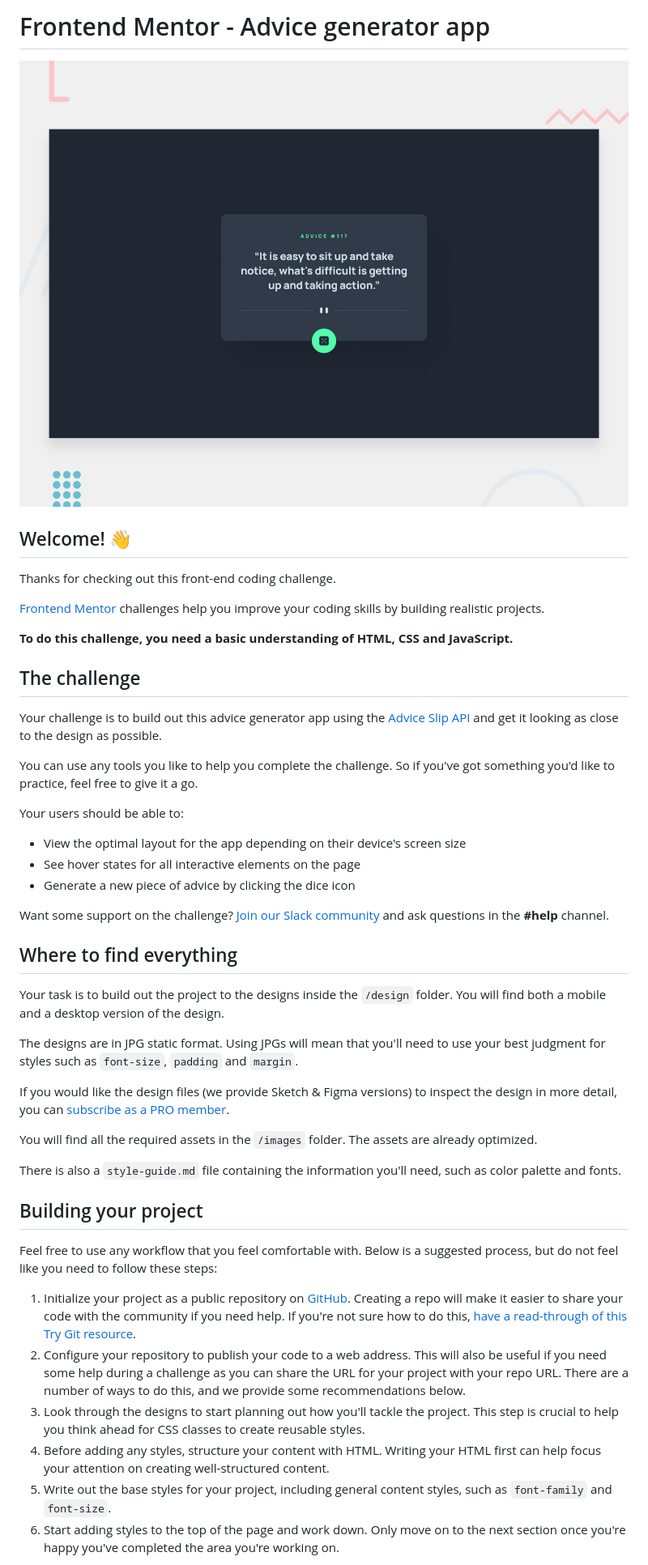
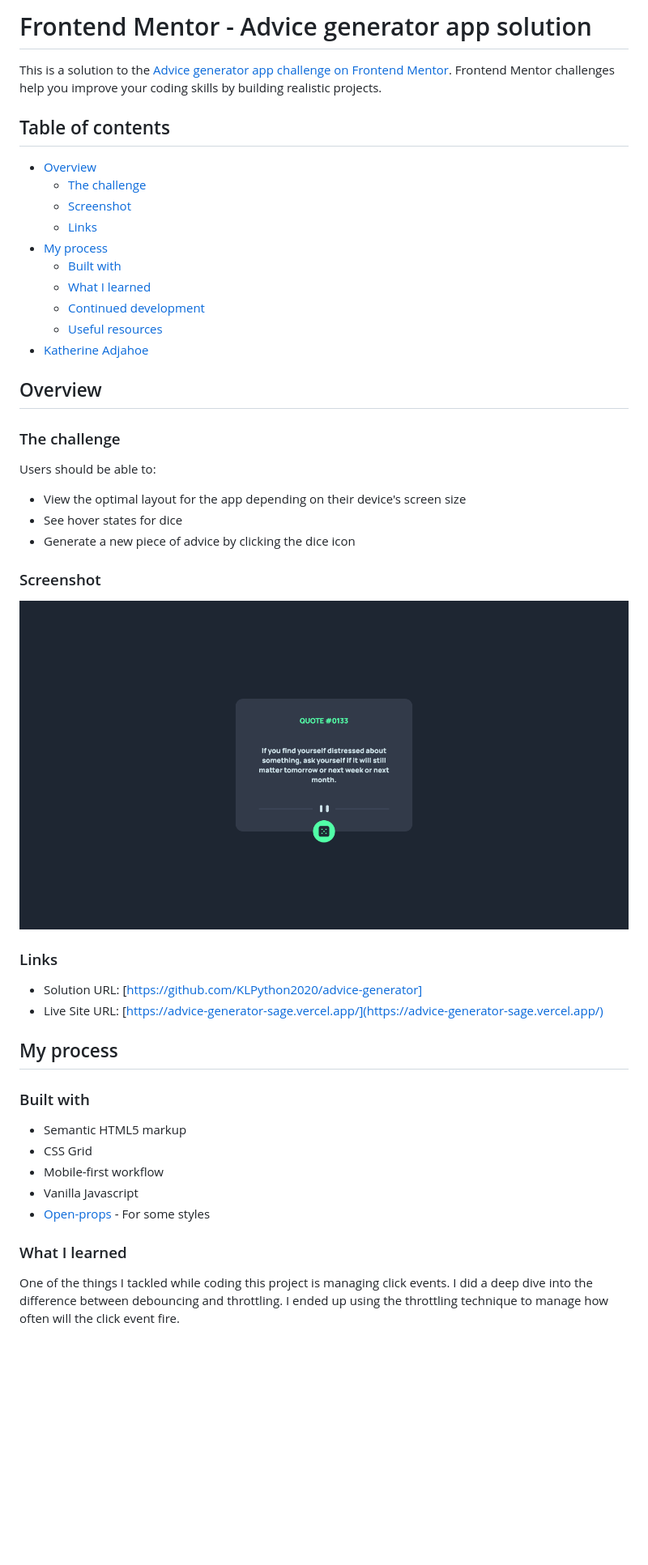
Before and after one commit to KLPython2020/advice-generator, a Markdown page: README.md, the part around the change printed below. Shown: that part at 81% size. Rendered like a GitHub page; pictures changed too: images/Frontend-Mentor-Advice-generator-app.png (added); blank space fills up the shorter version.

Commit message:
added the correct README.md fie

```diff
--- a/README.md
+++ b/README.md
@@ -1,49 +1,52 @@
-# Frontend Mentor - Advice generator app
+# Frontend Mentor - Advice generator app solution
 
-![Design preview for the Advice generator app coding challenge](./design/desktop-preview.jpg)
+This is a solution to the [Advice generator app challenge on Frontend Mentor](https://www.frontendmentor.io/challenges/advice-generator-app-QdUG-13db). Frontend Mentor challenges help you improve your coding skills by building realistic projects.
 
-## Welcome! 👋
+## Table of contents
 
-Thanks for checking out this front-end coding challenge.
+- [Overview](#overview)
+  - [The challenge](#the-challenge)
+  - [Screenshot](#screenshot)
+  - [Links](#links)
+- [My process](#my-process)
+  - [Built with](#built-with)
+  - [What I learned](#what-i-learned)
+  - [Continued development](#continued-development)
+  - [Useful resources](#useful-resources)
+- [Katherine Adjahoe](#author)
 
-[Frontend Mentor](https://www.frontendmentor.io) challenges help you improve your coding skills by building realistic projects.
+## Overview
 
-**To do this challenge, you need a basic understanding of HTML, CSS and JavaScript.**
+### The challenge
 
-## The challenge
-
-Your challenge is to build out this advice generator app using the [Advice Slip API](https://api.adviceslip.com) and get it looking as close to the design as possible.
-
-You can use any tools you like to help you complete the challenge. So if you've got something you'd like to practice, feel free to give it a go.
-
-Your users should be able to:
+Users should be able to:
 
 - View the optimal layout for the app depending on their device's screen size
-- See hover states for all interactive elements on the page
+- See hover states for dice
 - Generate a new piece of advice by clicking the dice icon
 
-Want some support on the challenge? [Join our Slack community](https://www.frontendmentor.io/slack) and ask questions in the **#help** channel.
+### Screenshot
 
-## Where to find everything
+![Design preview for the Advice generator app coding challenge](./images/Frontend-Mentor-Advice-generator-app.png)
 
-Your task is to build out the project to the designs inside the `/design` folder. You will find both a mobile and a desktop version of the design.
+### Links
 
-The designs are in JPG static format. Using JPGs will mean that you'll need to use your best judgment for styles such as `font-size`, `padding` and `margin`.
+- Solution URL: [https://github.com/KLPython2020/advice-generator]
+- Live Site URL: [https://advice-generator-sage.vercel.app/](https://advice-generator-sage.vercel.app/)
 
-If you would like the design files (we provide Sketch & Figma versions) to inspect the design in more detail, you can [subscribe as a PRO member](https://www.frontendmentor.io/pro).
+## My process
 
-You will find all the required assets in the `/images` folder. The assets are already optimized.
+### Built with
 
-There is also a `style-guide.md` file containing the information you'll need, such as color palette and fonts.
+- Semantic HTML5 markup
+- CSS Grid
+- Mobile-first workflow
+- Vanilla Javascript
+- [Open-props](https://open-props.style/) - For some styles
 
-## Building your project
 
-Feel free to use any workflow that you feel comfortable with. Below is a suggested process, but do not feel like you need to follow these steps:
+### What I learned
 
-1. Initialize your project as a public repository on [GitHub](https://github.com/). Creating a repo will make it easier to share your code with the community if you need help. If you're not sure how to do this, [have a read-through of this Try Git resource](https://try.github.io/).
-2. Configure your repository to publish your code to a web address. This will also be useful if you need some help during a challenge as you can share the URL for your project with your repo URL. There are a number of ways to do this, and we provide some recommendations below.
-3. Look through the designs to start planning out how you'll tackle the project. This step is crucial to help you think ahead for CSS classes to create reusable styles.
-4. Before adding any styles, structure your content with HTML. Writing your HTML first can help focus your attention on creating well-structured content.
-5. Write out the base styles for your project, including general content styles, such as `font-family` and `font-size`.
-6. Start adding styles to the top of the page and work down. Only move on to the next section once you're happy you've completed the area you're working on.
+One of the things I tackled while coding this project is managing click events. I did a deep dive into the difference between debouncing and throttling.
+I ended up using the throttling technique to manage how often will the click event fire.
 
```
Also changed, not shown: other parts of README.md (+11 -35 lines), README-template.md (deleted, +0 -110 lines), 1 other file.
